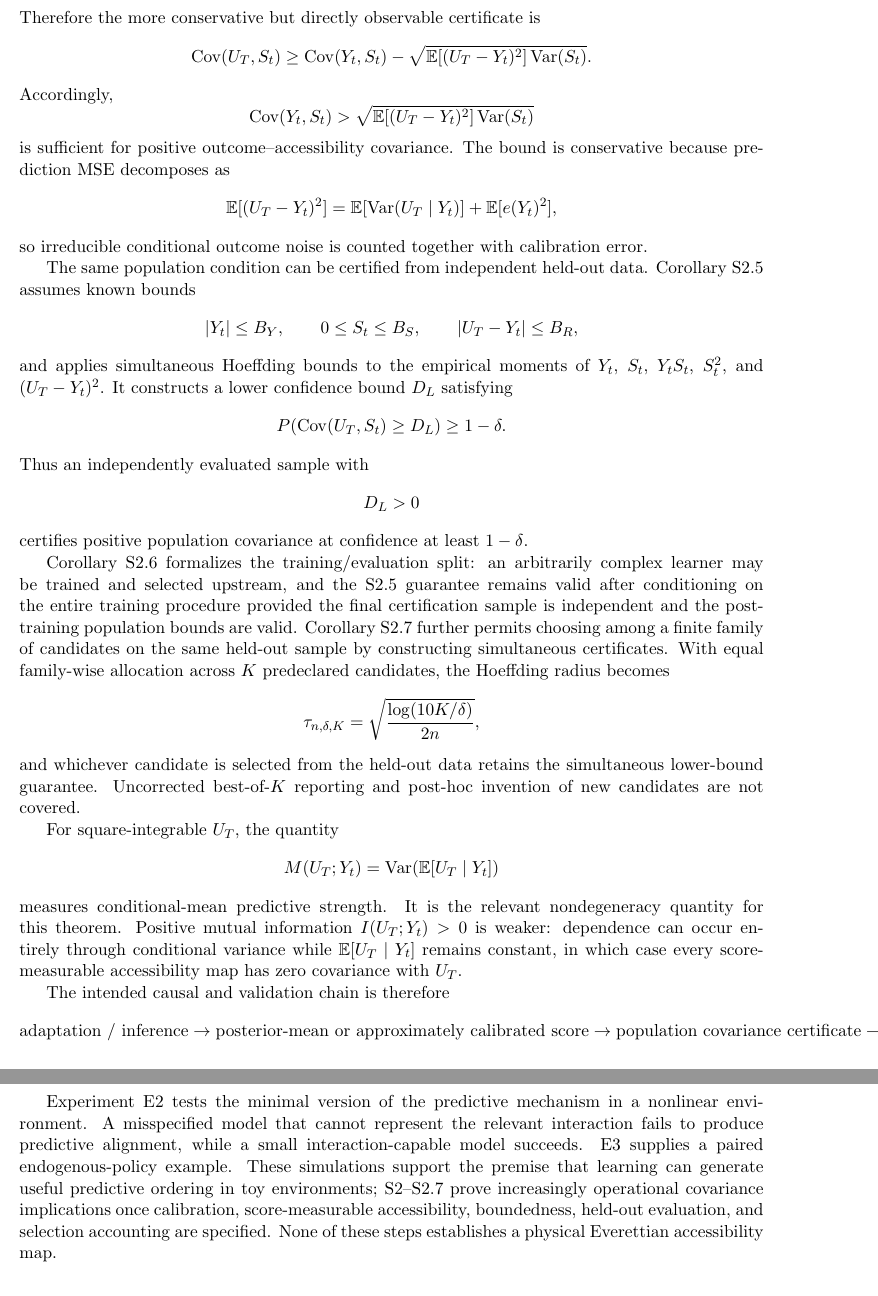
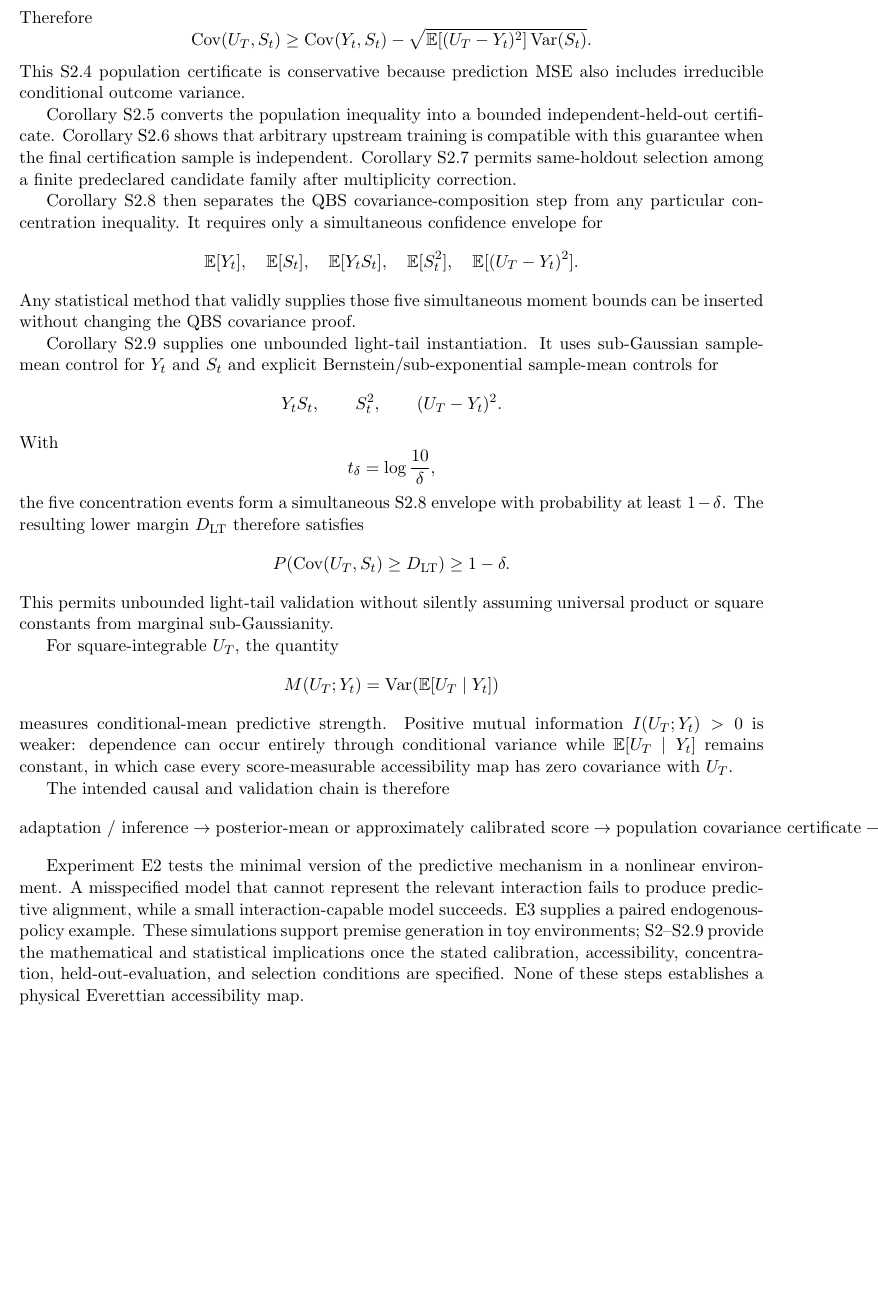
Before and after one commit to Unjuno/quantum-bogosort, a LaTeX paper (paper/main.tex, which reads paper/sections/adaptive_agent.tex): two parts of pages 6 and 7 of 34 before the commit and part of page 6 of 34 after it, the two joined at a grey line, cut at the place of the change, the shorter picture padded with empty space. Compiled offline with pdfLaTeX.

Commit message:
Integrate S2.8-S2.9 into adaptive-agent manuscript section

```diff
--- a/paper/sections/adaptive_agent.tex
+++ b/paper/sections/adaptive_agent.tex
@@ -82,7 +81,7 @@ conditional Jensen implies
 \le
 \mathbb E[(U_T-Y_t)^2].
 \]
-Therefore the more conservative but directly observable certificate is
+Therefore
 \[
 \operatorname{Cov}(U_T,S_t)
 \ge
@@ -90,50 +89,44 @@ Therefore the more conservative but directly observable certificate is
 -
 \sqrt{\mathbb E[(U_T-Y_t)^2]\operatorname{Var}(S_t)}.
 \]
-Accordingly,
+This S2.4 population certificate is conservative because prediction MSE also includes irreducible conditional outcome variance.
+
+Corollary S2.5 converts the population inequality into a bounded independent-held-out certificate. Corollary S2.6 shows that arbitrary upstream training is compatible with this guarantee when the final certification sample is independent. Corollary S2.7 permits same-holdout selection among a finite predeclared candidate family after multiplicity correction.
+
+Corollary S2.8 then separates the QBS covariance-composition step from any particular concentration inequality. It requires only a simultaneous confidence envelope for
 \[
-\operatorname{Cov}(Y_t,S_t)
->
-\sqrt{\mathbb E[(U_T-Y_t)^2]\operatorname{Var}(S_t)}
+\mathbb E[Y_t],
+\quad
+\mathbb E[S_t],
+\quad
+\mathbb E[Y_tS_t],
+\quad
+\mathbb E[S_t^2],
+\quad
+\mathbb E[(U_T-Y_t)^2].
 \]
-is sufficient for positive outcome--accessibility covariance. The bound is conservative because prediction MSE decomposes as
+Any statistical method that validly supplies those five simultaneous moment bounds can be inserted without changing the QBS covariance proof.
+
+Corollary S2.9 supplies one unbounded light-tail instantiation. It uses sub-Gaussian sample-mean control for $Y_t$ and $S_t$ and explicit Bernstein/sub-exponential sample-mean controls for
 \[
-\mathbb E[(U_T-Y_t)^2]
-=
-\mathbb E[\operatorname{Var}(U_T\mid Y_t)]
-+
-\mathbb E[e(Y_t)^2],
+Y_tS_t,
+\qquad
+S_t^2,
+\qquad
+(U_T-Y_t)^2.
 \]
-so irreducible conditional outcome noise is counted together with calibration error.
-
-The same population condition can be certified from independent held-out data. Corollary S2.5 assumes known bounds
+With
 \[
-|Y_t|\le B_Y,
-\qquad
-0\le S_t\le B_S,
-\qquad
-|U_T-Y_t|\le B_R,
+t_\delta=\log\frac{10}{\delta},
 \]
-and applies simultaneous Hoeffding bounds to the empirical moments of $Y_t$, $S_t$, $Y_tS_t$, $S_t^2$, and $(U_T-Y_t)^2$. It constructs a lower confidence bound $D_L$ satisfying
+the five concentration events form a simultaneous S2.8 envelope with probability at least $1-\delta$. The resulting lower margin $D_{\rm LT}$ therefore satisfies
 \[
 P\!\left(
-\operatorname{Cov}(U_T,S_t)\ge D_L
+\operatorname{Cov}(U_T,S_t)\ge D_{\rm LT}
 \right)
 \ge1-\delta.
 \]
-Thus an independently evaluated sample with
-\[
-D_L>0
-\]
-certifies positive population covariance at confidence at least $1-\delta$.
-
-Corollary S2.6 formalizes the training/evaluation split: an arbitrarily complex learner may be trained and selected upstream, and the S2.5 guarantee remains valid after conditioning on the entire training procedure provided the final certification sample is independent and the post-training population bounds are valid. Corollary S2.7 further permits choosing among a finite family of candidates on the same held-out sample by constructing simultaneous certificates. With equal family-wise allocation across $K$ predeclared candidates, the Hoeffding radius becomes
-\[
-\tau_{n,\delta,K}
-=
-\sqrt{\frac{\log(10K/\delta)}{2n}},
-\]
-and whichever candidate is selected from the held-out data retains the simultaneous lower-bound guarantee. Uncorrected best-of-$K$ reporting and post-hoc invention of new candidates are not covered.
+This permits unbounded light-tail validation without silently assuming universal product or square constants from marginal sub-Gaussianity.
 
 For square-integrable $U_T$, the quantity
 \[
@@ -141,7 +134,7 @@ M(U_T;Y_t)
 =
 \operatorname{Var}(\mathbb E[U_T\mid Y_t])
 \]
-measures conditional-mean predictive strength. It is the relevant nondegeneracy quantity for this theorem. Positive mutual information $I(U_T;Y_t)>0$ is weaker: dependence can occur entirely through conditional variance while $\mathbb E[U_T\mid Y_t]$ remains constant, in which case every score-measurable accessibility map has zero covariance with $U_T$.
+measures conditional-mean predictive strength. Positive mutual information $I(U_T;Y_t)>0$ is weaker: dependence can occur entirely through conditional variance while $\mathbb E[U_T\mid Y_t]$ remains constant, in which case every score-measurable accessibility map has zero covariance with $U_T$.
 
 The intended causal and validation chain is therefore
 \[
@@ -151,5 +144,5 @@ The intended causal and validation chain is therefore
 \rightarrow
 \text{population covariance certificate}
 \rightarrow
-\text{held-out finite-sample certificate}
+\text{finite-sample moment envelopes}
 \rightarrow
@@ -157,3 +150,3 @@ The intended causal and validation chain is therefore
 \]
 
-Experiment E2 tests the minimal version of the predictive mechanism in a nonlinear environment. A misspecified model that cannot represent the relevant interaction fails to produce predictive alignment, while a small interaction-capable model succeeds. E3 supplies a paired endogenous-policy example. These simulations support the premise that learning can generate useful predictive ordering in toy environments; S2--S2.7 prove increasingly operational covariance implications once calibration, score-measurable accessibility, boundedness, held-out evaluation, and selection accounting are specified. None of these steps establishes a physical Everettian accessibility map.
+Experiment E2 tests the minimal version of the predictive mechanism in a nonlinear environment. A misspecified model that cannot represent the relevant interaction fails to produce predictive alignment, while a small interaction-capable model succeeds. E3 supplies a paired endogenous-policy example. These simulations support premise generation in toy environments; S2--S2.9 provide the mathematical and statistical implications once the stated calibration, accessibility, concentration, held-out-evaluation, and selection conditions are specified. None of these steps establishes a physical Everettian accessibility map.
```
Also changed, not shown: paper/sections/adaptive_agent.tex (3 more changed lines).
